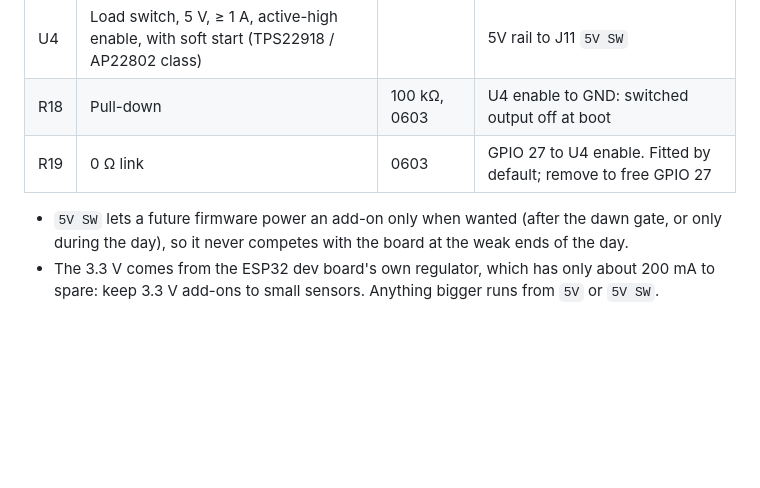
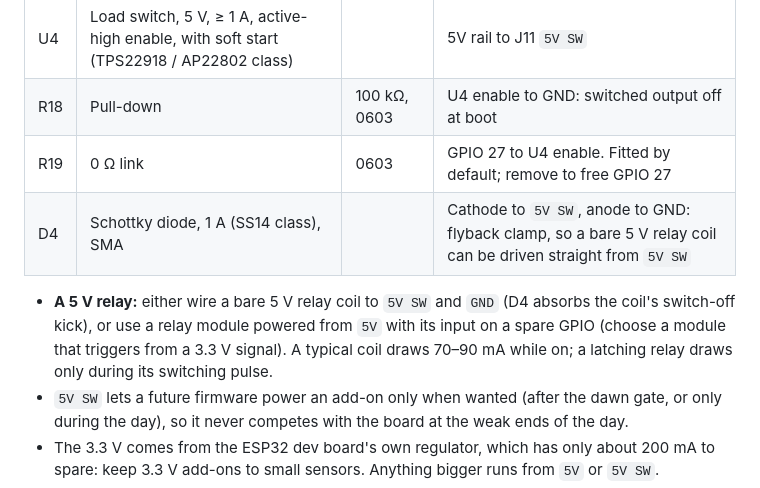
Before and after one commit to blankworker1/PVA, a Markdown page: hardware/CARRIER.md, the part around the change. Drawn GitHub-style; blank space fills up the shorter version.

Commit message:
Carrier: flyback clamp so 5V SW can drive a relay coil
Co-Authored-By: Claude Opus 5.5 <noreply@anthropic.com>
Claude-Session: https://claude.ai/code/session_018mF6KHAMCQiGeY8hbCaRVk

```diff
--- a/hardware/CARRIER.md
+++ b/hardware/CARRIER.md
@@ -157,7 +157,9 @@ Place J8 at a board edge where a card can be inserted with the board in the box.
 | U4 | Load switch, 5 V, ≥ 1 A, active-high enable, with soft start (TPS22918 / AP22802 class) | | 5V rail to J11 `5V SW` |
 | R18 | Pull-down | 100 kΩ, 0603 | U4 enable to GND: switched output off at boot |
 | R19 | 0 Ω link | 0603 | GPIO 27 to U4 enable. Fitted by default; remove to free GPIO 27 |
+| D4 | Schottky diode, 1 A (SS14 class), SMA | | Cathode to `5V SW`, anode to GND: flyback clamp, so a bare 5 V relay coil can be driven straight from `5V SW` |
 
+- **A 5 V relay:** either wire a bare 5 V relay coil to `5V SW` and `GND` (D4 absorbs the coil's switch-off kick), or use a relay module powered from `5V` with its input on a spare GPIO (choose a module that triggers from a 3.3 V signal). A typical coil draws 70–90 mA while on; a latching relay draws only during its switching pulse.
 - `5V SW` lets a future firmware power an add-on only when wanted (after the dawn gate, or only during the day), so it never competes with the board at the weak ends of the day.
 - The 3.3 V comes from the ESP32 dev board's own regulator, which has only about 200 mA to spare: keep 3.3 V add-ons to small sensors. Anything bigger runs from `5V` or `5V SW`.
 - Every milliamp taken shortens the supercaps' ride-through in the same proportion. A load of more than about 1 A belongs on its own supply, not on this board.
```
